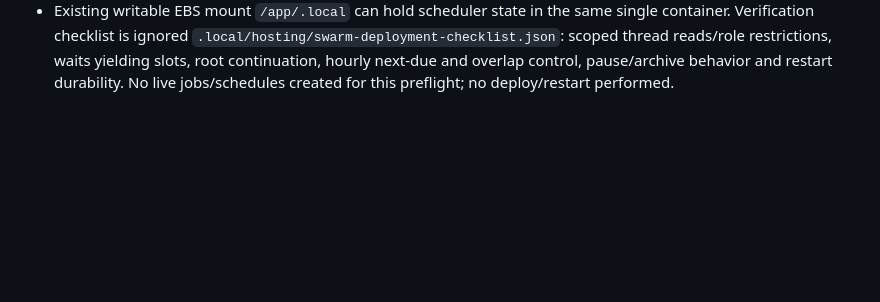
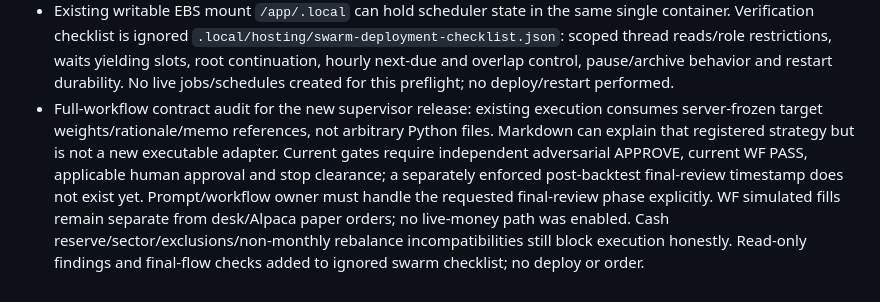
Before and after one commit to mayank-jain632/aws-ai-hackathon, a Markdown page: hub/status/kushagra.md, the part around the change. GitHub-like rendering; blank space fills up the shorter version.

Commit message:
Lane 5: record full-workflow integration contract and blockers

```diff
--- a/hub/status/kushagra.md
+++ b/hub/status/kushagra.md
@@ -80,3 +80,4 @@ Updated 2026-10-23 by Codex
 - New human scope relayed by coordinator: runtime/thread-read/wait/main continuation (roles owner), hourly fund scheduler/mandate (core owner). Deployment remains held for their ready revisions and coordinator agreement before interrupting DemoTest1. No AWS resources, AgentCore permissions, orders or Codex automation added.
 - Read-only live preflight: DemoTest1 `8789dfb8011d462b` has root plus two actual research workers running. Corrected after inspecting the saved mandate: `trading_allowed=true`, `approval_required=false`, execution policy uninitialized, stop on, zero orders. This differs from the intended no-trading/pending-approval demo scope and must be aligned by the mandate owner before unattended operation; no mutation was made. Current hosted runtime has no persistent hourly scheduler/thread-read/wait tools yet; current worker load marks a previously running worker stopped, so restart persistence must be verified on the new implementation rather than inferred from file persistence.
 - Existing writable EBS mount `/app/.local` can hold scheduler state in the same single container. Verification checklist is ignored `.local/hosting/swarm-deployment-checklist.json`: scoped thread reads/role restrictions, waits yielding slots, root continuation, hourly next-due and overlap control, pause/archive behavior and restart durability. No live jobs/schedules created for this preflight; no deploy/restart performed.
+- Full-workflow contract audit for the new supervisor release: existing execution consumes server-frozen target weights/rationale/memo references, not arbitrary Python files. Markdown can explain that registered strategy but is not a new executable adapter. Current gates require independent adversarial APPROVE, current WF PASS, applicable human approval and stop clearance; a separately enforced post-backtest final-review timestamp does not exist yet. Prompt/workflow owner must handle the requested final-review phase explicitly. WF simulated fills remain separate from desk/Alpaca paper orders; no live-money path was enabled. Cash reserve/sector/exclusions/non-monthly rebalance incompatibilities still block execution honestly. Read-only findings and final-flow checks added to ignored swarm checklist; no deploy or order.
```
